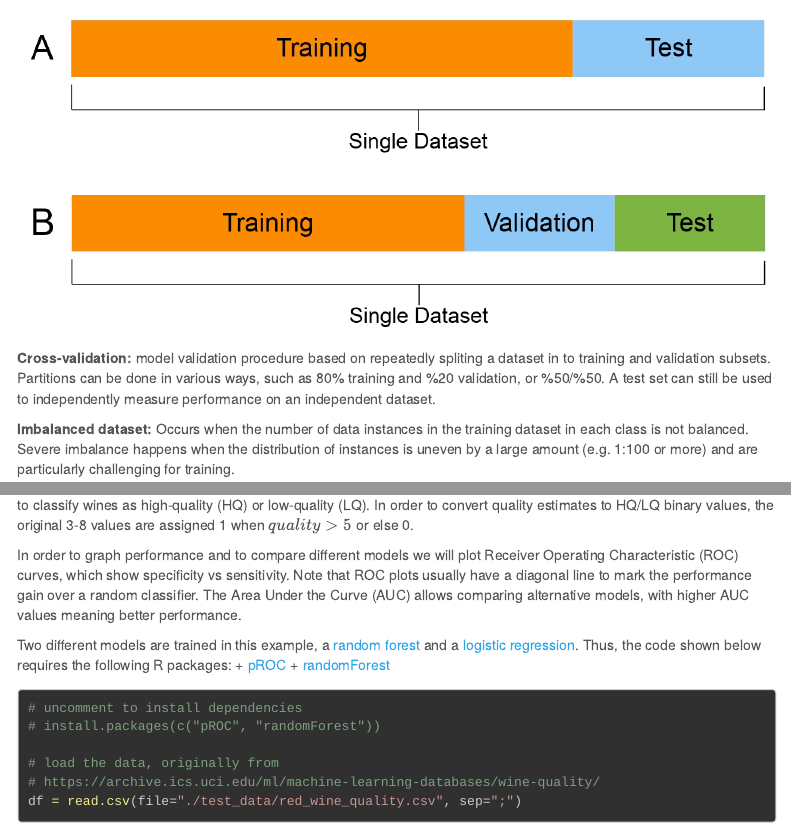
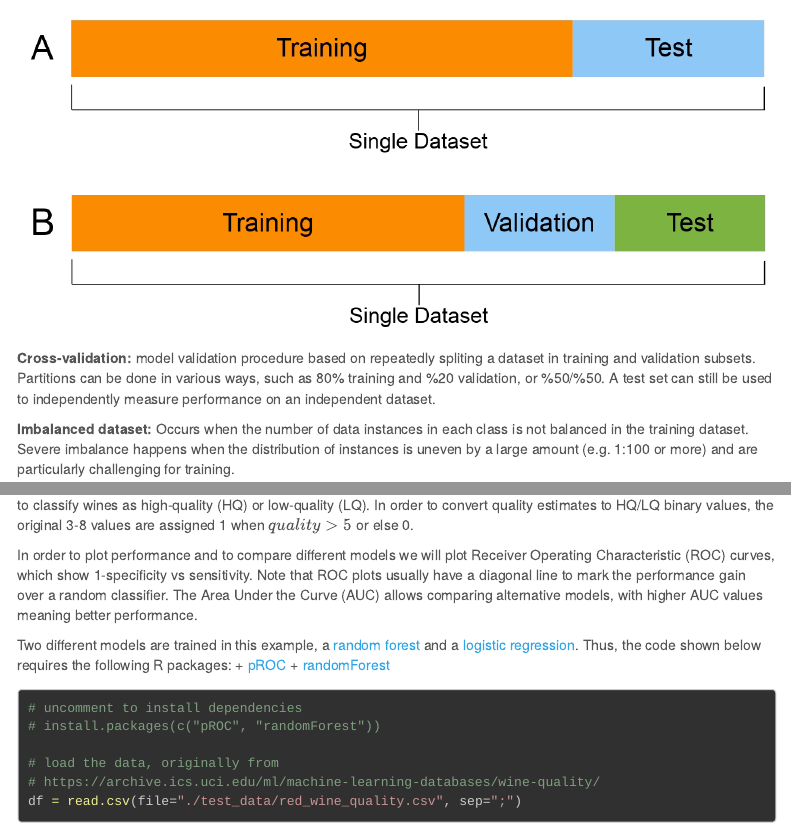
Before and after one commit to eead-csic-compbio/bioinformatics, an R Markdown document (session4.Rmd): the page in a window 1100 px wide, from 610 px down, and a second part further down, joined at a grey line. Rendered offline with R 4.5, knitr and Pandoc, with nearby package versions; some code elsewhere in the file could not run offline; menus at the side of the page are left out.

Commit message:
small fixes

```diff
--- a/session4.Rmd
+++ b/session4.Rmd
@@ -50,9 +50,9 @@ The next figure from @Km2020 illustrates two possible ways to partition a datase
 
 ![](./pics/ML_dataset_training_validation_test_sets.png)
 
-**Cross-validation:** model validation procedure based on repeatedly spliting a dataset in to training and validation subsets. Partitions can be done in various ways, such as 80% training and %20 validation, or %50/%50. A test set can still be used to independently measure performance on an independent dataset.
+**Cross-validation:** model validation procedure based on repeatedly spliting a dataset in training and validation subsets. Partitions can be done in various ways, such as 80% training and %20 validation, or %50/%50. A test set can still be used to independently measure performance on an independent dataset.
 
-**Imbalanced dataset:** Occurs when the number of data instances in the training dataset in each class is not balanced. Severe imbalance happens when the distribution of instances is uneven by a large amount (e.g. 1:100 or more) and are particularly challenging for training.
+**Imbalanced dataset:** Occurs when the number of data instances in each class is not balanced in the training dataset. Severe imbalance happens when the distribution of instances is uneven by a large amount (e.g. 1:100 or more) and are particularly challenging for training.
 
 **Over-training:** Occurs when the performance on the training sets improve while getting worse on the validation sets. It is a form of over-fitting the training data. Learn more [here](https://bioinfoperl.blogspot.com/2020/05/sobreentrenamiento-de-una-red-neuronal.html) (in Spanish).
 
@@ -81,8 +81,8 @@ kable(wines[1:5,])
 
 The last column (quality) is the dependent variable in this example, the one we will try to predict from the others and use to classify wines as high-quality (HQ) or low-quality (LQ). In order to convert quality estimates to HQ/LQ binary values, the original 3-8 values are assigned 1 when $quality > 5$ or else 0.
 
-In order to graph performance and to compare different models we will plot
-Receiver Operating Characteristic (ROC) curves, which show specificity vs sensitivity.
+In order to plot performance and to compare different models we will plot
+Receiver Operating Characteristic (ROC) curves, which show 1-specificity vs sensitivity.
 Note that ROC plots usually have a diagonal line to mark the performance gain over a random classifier. The Area Under the Curve (AUC) allows comparing alternative models,
 with higher AUC values meaning better performance.
 
```
Also changed, not shown: 1 other file.
